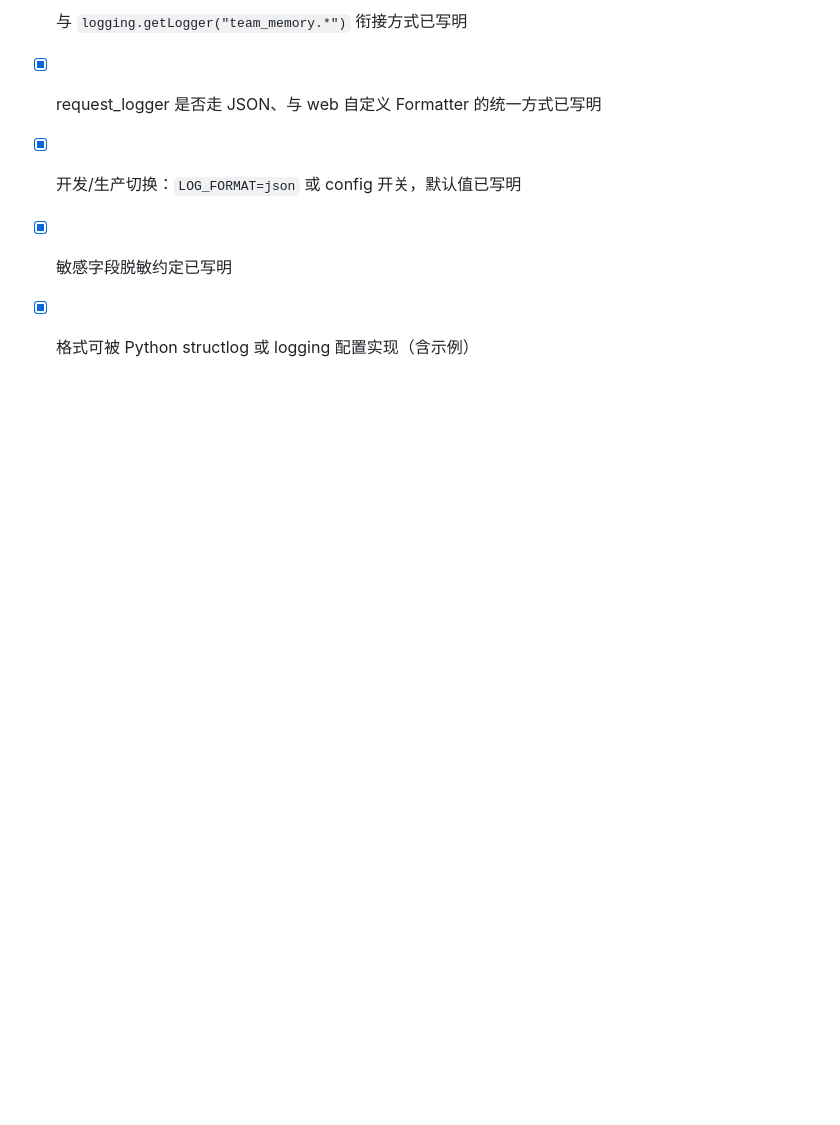
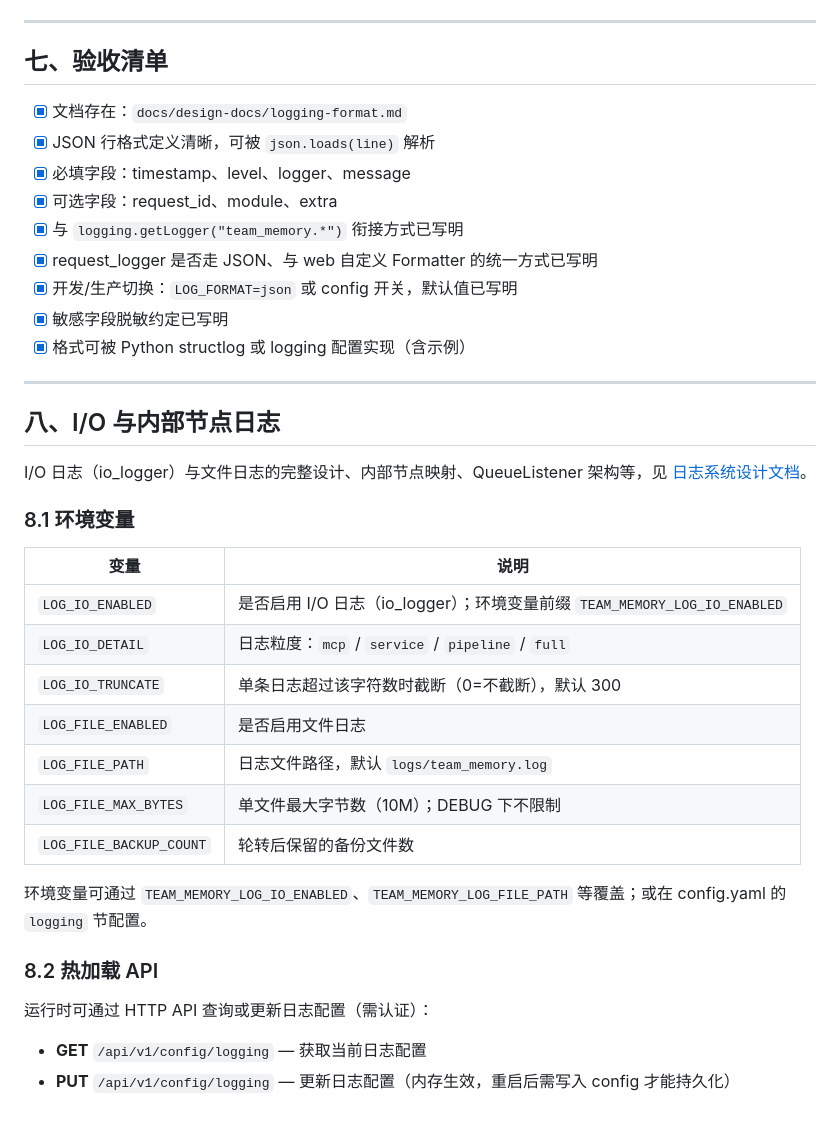
Before and after one commit to ysydhc/team_memory, a Markdown page: docs/design-docs/logging-format.md, the part around the change. Drawn GitHub-style; blank space fills up the shorter version.

Commit message:
docs: document I/O and internal node logging
Made-with: Cursor

```diff
--- a/docs/design-docs/logging-format.md
+++ b/docs/design-docs/logging-format.md
@@ -207,3 +207,30 @@ class JsonFormatter(logging.Formatter):
 - [x] 开发/生产切换：`LOG_FORMAT=json` 或 config 开关，默认值已写明
 - [x] 敏感字段脱敏约定已写明
 - [x] 格式可被 Python structlog 或 logging 配置实现（含示例）
+
+---
+
+## 八、I/O 与内部节点日志
+
+I/O 日志（io_logger）与文件日志的完整设计、内部节点映射、QueueListener 架构等，见 [日志系统设计文档](../plans/2025-03-10-logging-system-design.md)。
+
+### 8.1 环境变量
+
+| 变量 | 说明 |
+|------|------|
+| `LOG_IO_ENABLED` | 是否启用 I/O 日志（io_logger）；环境变量前缀 `TEAM_MEMORY_LOG_IO_ENABLED` |
+| `LOG_IO_DETAIL` | 日志粒度：`mcp` / `service` / `pipeline` / `full` |
+| `LOG_IO_TRUNCATE` | 单条日志超过该字符数时截断（0=不截断），默认 300 |
+| `LOG_FILE_ENABLED` | 是否启用文件日志 |
+| `LOG_FILE_PATH` | 日志文件路径，默认 `logs/team_memory.log` |
+| `LOG_FILE_MAX_BYTES` | 单文件最大字节数（10M）；DEBUG 下不限制 |
+| `LOG_FILE_BACKUP_COUNT` | 轮转后保留的备份文件数 |
+
+环境变量可通过 `TEAM_MEMORY_LOG_IO_ENABLED`、`TEAM_MEMORY_LOG_FILE_PATH` 等覆盖；或在 config.yaml 的 `logging` 节配置。
+
+### 8.2 热加载 API
+
+运行时可通过 HTTP API 查询或更新日志配置（需认证）：
+
+- **GET** `/api/v1/config/logging` — 获取当前日志配置
+- **PUT** `/api/v1/config/logging` — 更新日志配置（内存生效，重启后需写入 config 才能持久化）
```
Also changed, not shown: docs/GETTING-STARTED.md (+8 -0 lines).
